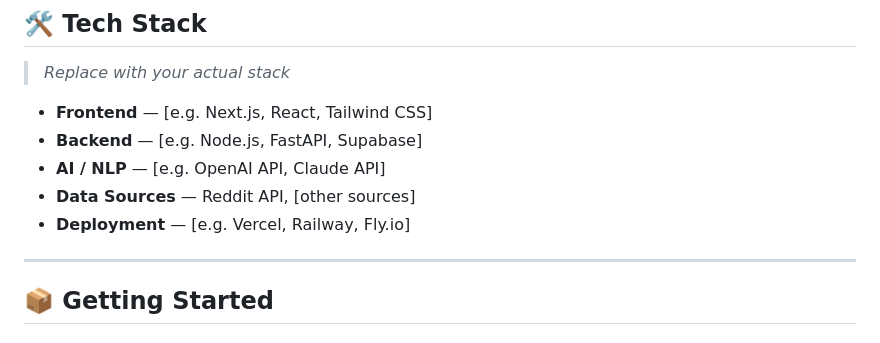
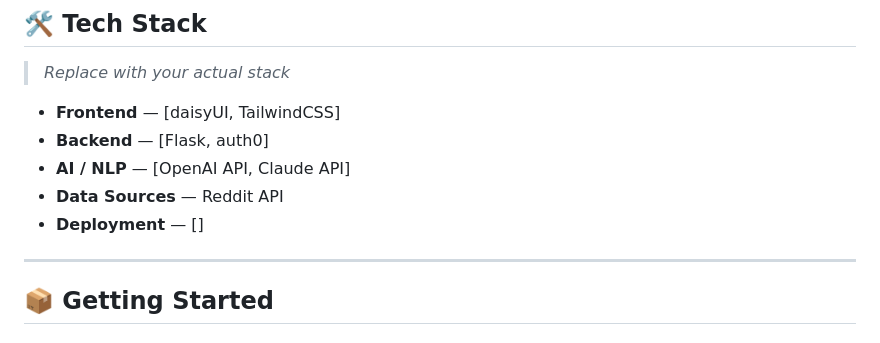
Before and after one commit to PyToby/project-wherelse, a Markdown page: README.md, the part around the change. Drawn GitHub-style.

Commit message:
Revise tech stack in README
Updated tech stack details in README.md.

```diff
--- a/README.md
+++ b/README.md
@@ -44,11 +44,11 @@ You pick two (or more) services (for example **Notion vs Obsidian**) and Wherels
 
 > _Replace with your actual stack_
 
-- **Frontend** — [e.g. Next.js, React, Tailwind CSS]
-- **Backend** — [e.g. Node.js, FastAPI, Supabase]
-- **AI / NLP** — [e.g. OpenAI API, Claude API]
-- **Data Sources** — Reddit API, [other sources]
-- **Deployment** — [e.g. Vercel, Railway, Fly.io]
+- **Frontend** — [daisyUI, TailwindCSS]
+- **Backend** — [Flask, auth0]
+- **AI / NLP** — [OpenAI API, Claude API]
+- **Data Sources** — Reddit API
+- **Deployment** — []
 
 ---
 
```
